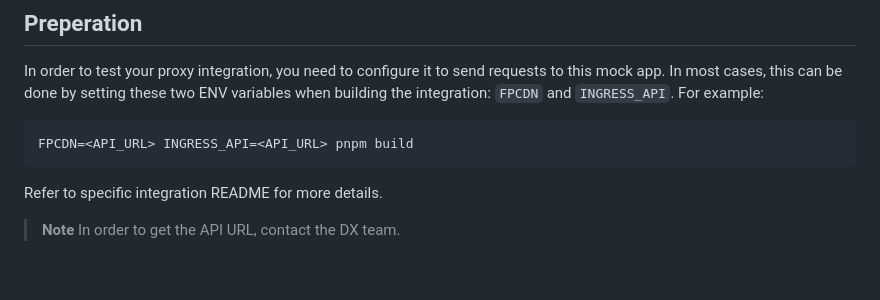
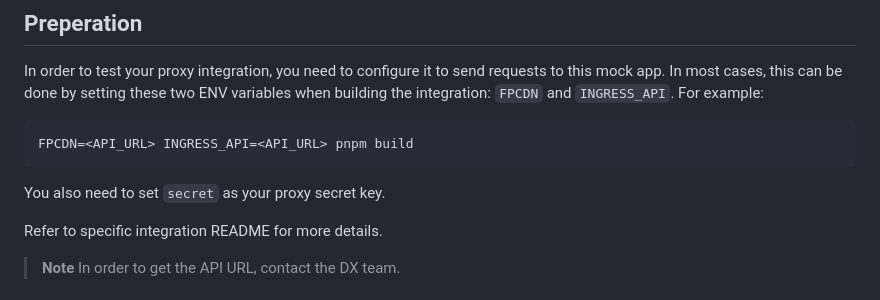
Before and after one commit to fingerprintjs/dx-team-mock-for-proxy-integrations-e2e-tests, a Markdown page: README.md, the part around the change. Drawn GitHub-style; blank space fills up the shorter version.

Commit message:
docs: mention proxy secret

````diff
--- a/README.md
+++ b/README.md
@@ -15,6 +15,8 @@ In most cases, this can be done by setting these two ENV variables when building
 ```bash
 FPCDN=<API_URL> INGRESS_API=<API_URL> pnpm build
 ```
+
+You also need to set `secret` as your proxy secret key.
 
 Refer to specific integration README for more details.
 
````
